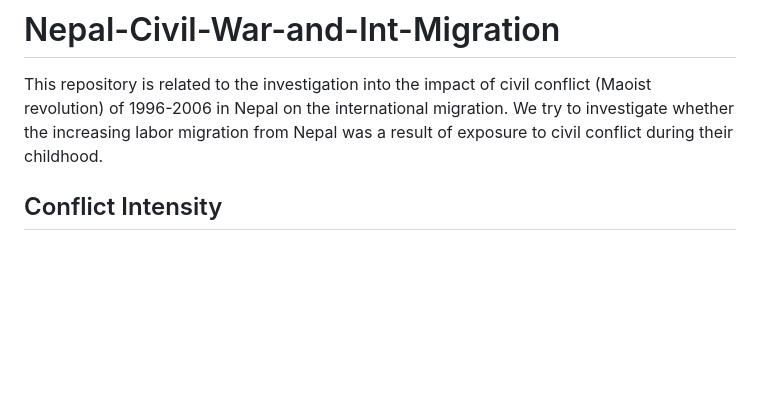
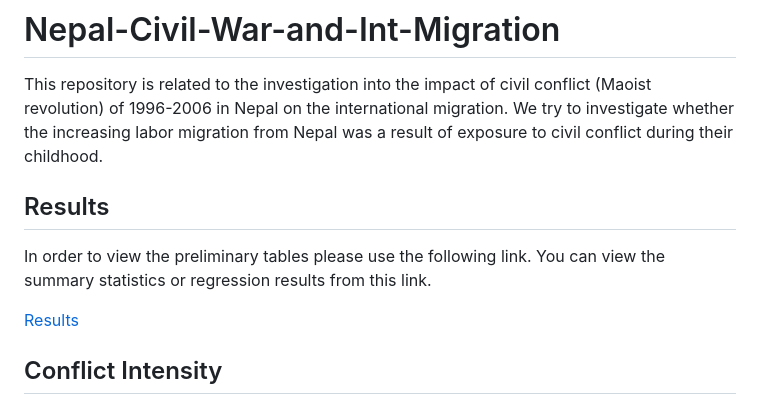
Before and after one commit to Dulal-Ramesh/International_Migration_and_Nepal_Civil_War, a Markdown page: README.md, the part around the change. Rendered like a GitHub page; blank space fills up the shorter version.

```diff
--- a/README.md
+++ b/README.md
@@ -1,6 +1,12 @@
 # Nepal-Civil-War-and-Int-Migration
 
 This repository is related to the investigation into the impact of civil conflict (Maoist revolution) of 1996-2006 in Nepal on the international migration. We try to investigate whether the increasing labor migration from Nepal was a result of exposure to civil conflict during their childhood.
+
+## Results
+
+In order to view the preliminary tables please use the following link. You can view the summary statistics or regression results from this link.
+
+[Results](https://dulal-ramesh.github.io/International_Migration_and_Nepal_Civil_War/)
 
 ## Conflict Intensity
 
```
